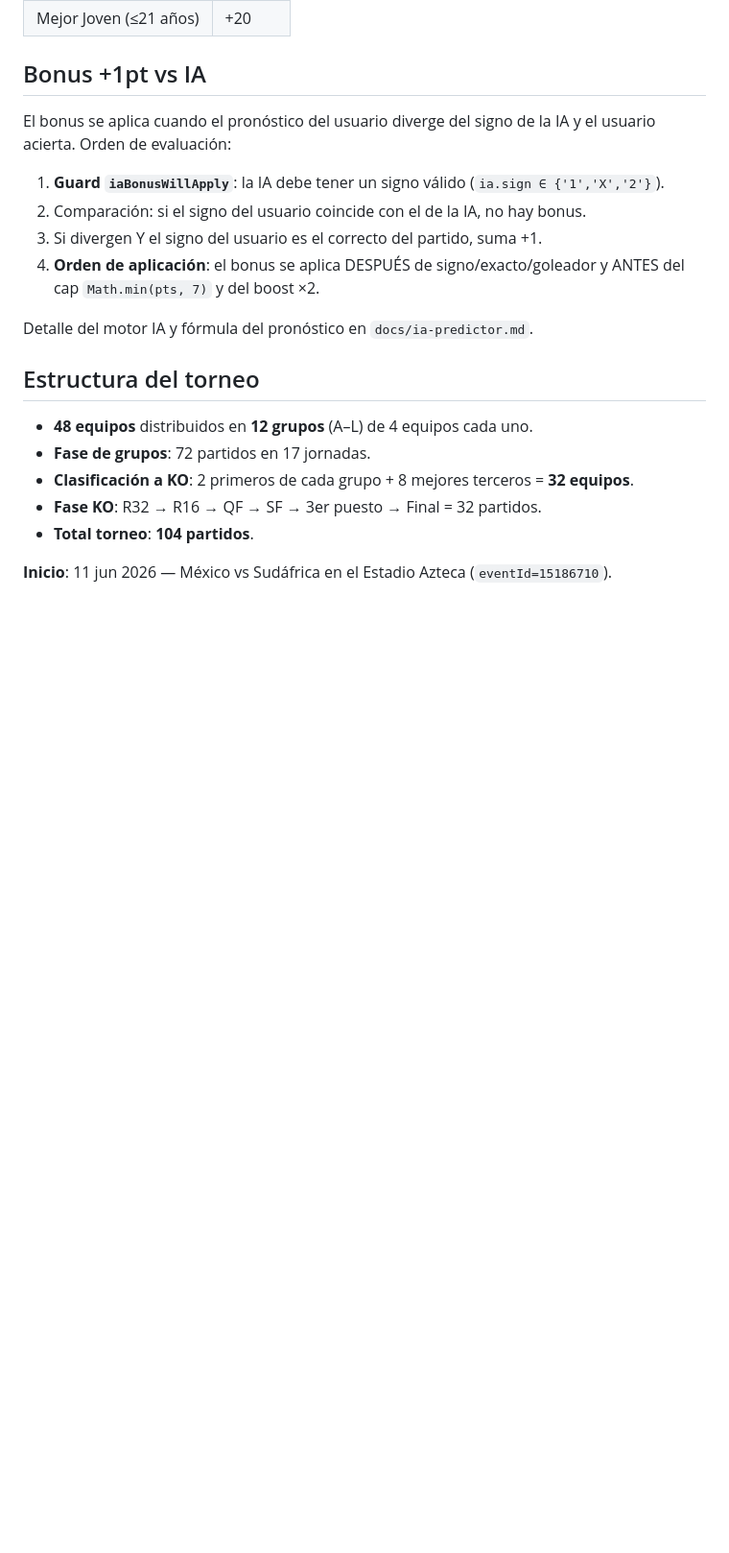
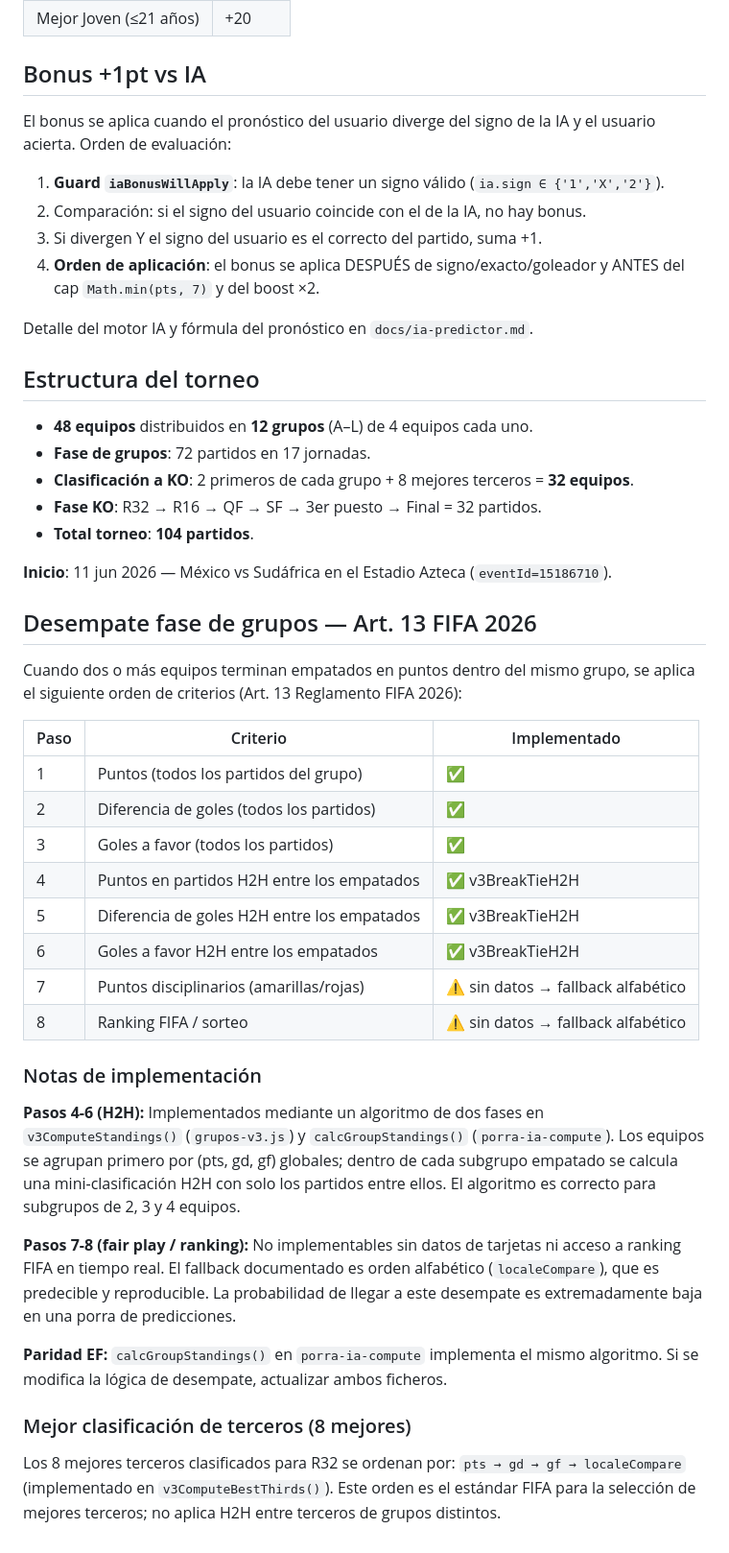
Before and after one commit to cicloste88-max/PorraMundial2026, a Markdown page: docs/scoring-engine.md, the part around the change. Shown at 96% size. GitHub-like rendering; blank space fills up the shorter version.

Commit message:
docs(scoring-engine): Art. 13 desempate grupos H2H FIFA 2026
Documenta los 8 pasos del Reglamento Art. 13 y mapea cuáles están
implementados (pts/gd/gf + H2H pts/gd/gf) vs cuáles caen a fallback
alfabético (fair play y ranking FIFA por falta de datos).

Co-Authored-By: Claude Opus 4.7 (1M context) <noreply@anthropic.com>

```diff
--- a/docs/scoring-engine.md
+++ b/docs/scoring-engine.md
@@ -79,3 +79,42 @@ Detalle del motor IA y fórmula del pronóstico en `docs/ia-predictor.md`.
 - **Total torneo**: **104 partidos**.
 
 **Inicio**: 11 jun 2026 — México vs Sudáfrica en el Estadio Azteca (`eventId=15186710`).
+
+## Desempate fase de grupos — Art. 13 FIFA 2026
+
+Cuando dos o más equipos terminan empatados en puntos dentro del mismo grupo,
+se aplica el siguiente orden de criterios (Art. 13 Reglamento FIFA 2026):
+
+| Paso | Criterio | Implementado |
+|------|----------|-------------|
+| 1 | Puntos (todos los partidos del grupo) | ✅ |
+| 2 | Diferencia de goles (todos los partidos) | ✅ |
+| 3 | Goles a favor (todos los partidos) | ✅ |
+| 4 | Puntos en partidos H2H entre los empatados | ✅ v3BreakTieH2H |
+| 5 | Diferencia de goles H2H entre los empatados | ✅ v3BreakTieH2H |
+| 6 | Goles a favor H2H entre los empatados | ✅ v3BreakTieH2H |
+| 7 | Puntos disciplinarios (amarillas/rojas) | ⚠️ sin datos → fallback alfabético |
+| 8 | Ranking FIFA / sorteo | ⚠️ sin datos → fallback alfabético |
+
+### Notas de implementación
+
+**Pasos 4-6 (H2H):** Implementados mediante un algoritmo de dos fases en
+`v3ComputeStandings()` (`grupos-v3.js`) y `calcGroupStandings()` (`porra-ia-compute`).
+Los equipos se agrupan primero por (pts, gd, gf) globales; dentro de cada
+subgrupo empatado se calcula una mini-clasificación H2H con solo los partidos
+entre ellos. El algoritmo es correcto para subgrupos de 2, 3 y 4 equipos.
+
+**Pasos 7-8 (fair play / ranking):** No implementables sin datos de tarjetas ni
+acceso a ranking FIFA en tiempo real. El fallback documentado es orden alfabético
+(`localeCompare`), que es predecible y reproducible. La probabilidad de llegar a
+este desempate es extremadamente baja en una porra de predicciones.
+
+**Paridad EF:** `calcGroupStandings()` en `porra-ia-compute` implementa el mismo
+algoritmo. Si se modifica la lógica de desempate, actualizar ambos ficheros.
+
+### Mejor clasificación de terceros (8 mejores)
+
+Los 8 mejores terceros clasificados para R32 se ordenan por:
+`pts → gd → gf → localeCompare` (implementado en `v3ComputeBestThirds()`).
+Este orden es el estándar FIFA para la selección de mejores terceros; no aplica
+H2H entre terceros de grupos distintos.
```
